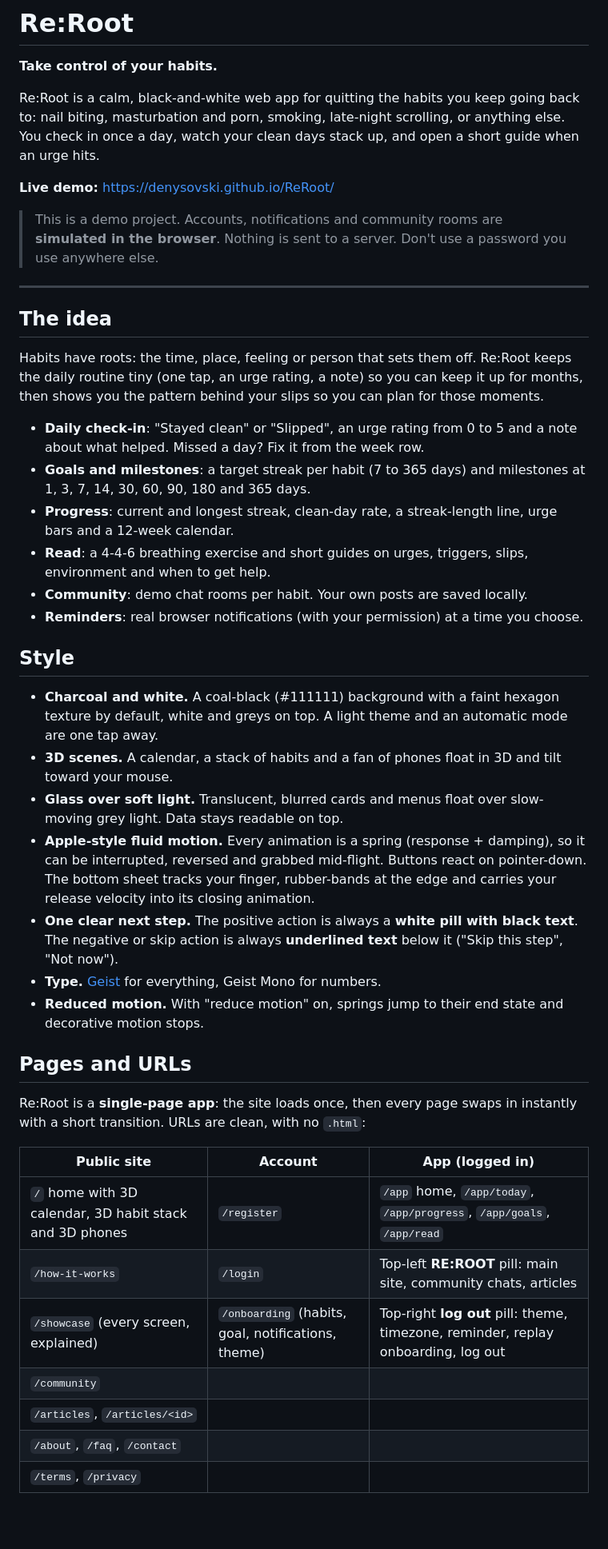
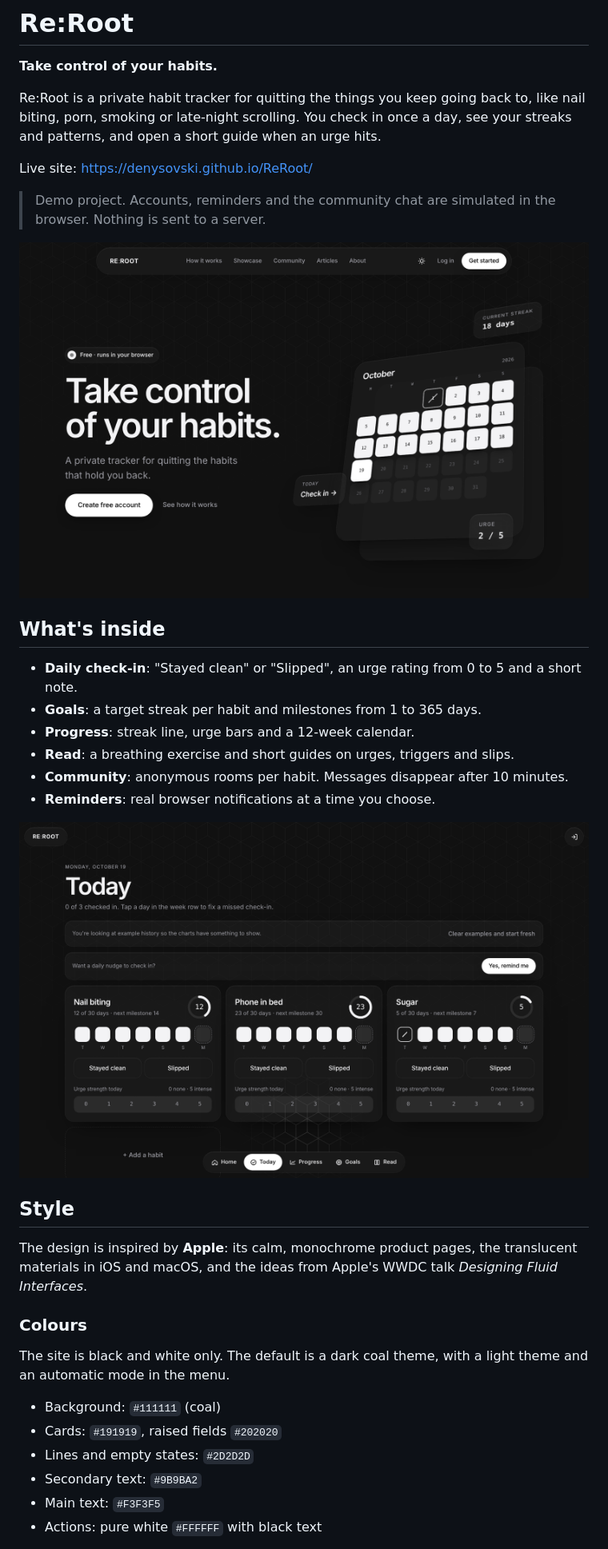
Before and after one commit to denysovski/ReRoot, a Markdown page: README.md, the part around one of its changes. Shown at 80% size. Rendered like a GitHub page; pictures changed too: docs/screenshots/app-today.png (added), docs/screenshots/home.png (added); blank space fills up the shorter version.

```diff
--- a/README.md
+++ b/README.md
@@ -2,46 +2,37 @@
 
 **Take control of your habits.**
 
-Re:Root is a calm, black-and-white web app for quitting the habits you keep going back to: nail biting, masturbation and porn, smoking, late-night scrolling, or anything else. You check in once a day, watch your clean days stack up, and open a short guide when an urge hits.
+Re:Root is a private habit tracker for quitting the things you keep going back to, like nail biting, porn, smoking or late-night scrolling. You check in once a day, see your streaks and patterns, and open a short guide when an urge hits.
 
-**Live demo:** https://denysovski.github.io/ReRoot/
+Live site: https://denysovski.github.io/ReRoot/
 
-> This is a demo project. Accounts, notifications and community rooms are **simulated in the browser**. Nothing is sent to a server. Don't use a password you use anywhere else.
+> Demo project. Accounts, reminders and the community chat are simulated in the browser. Nothing is sent to a server.
 
----
+![Homepage](docs/screenshots/home.png)
 
-## The idea
+## What's inside
 
-Habits have roots: the time, place, feeling or person that sets them off. Re:Root keeps the daily routine tiny (one tap, an urge rating, a note) so you can keep it up for months, then shows you the pattern behind your slips so you can plan for those moments.
+- **Daily check-in**: "Stayed clean" or "Slipped", an urge rating from 0 to 5 and a short note.
+- **Goals**: a target streak per habit and milestones from 1 to 365 days.
+- **Progress**: streak line, urge bars and a 12-week calendar.
+- **Read**: a breathing exercise and short guides on urges, triggers and slips.
+- **Community**: anonymous rooms per habit. Messages disappear after 10 minutes.
+- **Reminders**: real browser notifications at a time you choose.
 
-- **Daily check-in**: "Stayed clean" or "Slipped", an urge rating from 0 to 5 and a note about what helped. Missed a day? Fix it from the week row.
-- **Goals and milestones**: a target streak per habit (7 to 365 days) and milestones at 1, 3, 7, 14, 30, 60, 90, 180 and 365 days.
-- **Progress**: current and longest streak, clean-day rate, a streak-length line, urge bars and a 12-week calendar.
-- **Read**: a 4-4-6 breathing exercise and short guides on urges, triggers, slips, environment and when to get help.
-- **Community**: demo chat rooms per habit. Your own posts are saved locally.
-- **Reminders**: real browser notifications (with your permission) at a time you choose.
+![App, Today](docs/screenshots/app-today.png)
 
 ## Style
 
-- **Charcoal and white.** A coal-black (#111111) background with a faint hexagon texture by default, white and greys on top. A light theme and an automatic mode are one tap away.
-- **3D scenes.** A calendar, a stack of habits and a fan of phones float in 3D and tilt toward your mouse.
-- **Glass over soft light.** Translucent, blurred cards and menus float over slow-moving grey light. Data stays readable on top.
-- **Apple-style fluid motion.** Every animation is a spring (response + damping), so it can be interrupted, reversed and grabbed mid-flight. Buttons react on pointer-down. The bottom sheet tracks your finger, rubber-bands at the edge and carries your release velocity into its closing animation.
-- **One clear next step.** The positive action is always a **white pill with black text**. The negative or skip action is always **underlined text** below it ("Skip this step", "Not now").
-- **Type.** [Geist](https://vercel.com/font) for everything, Geist Mono for numbers.
-- **Reduced motion.** With "reduce motion" on, springs jump to their end state and decorative motion stops.
+The design is inspired by **Apple**: its calm, monochrome product pages, the translucent materials in iOS and macOS, and the ideas from Apple's WWDC talk *Designing Fluid Interfaces*.
 
-## Pages and URLs
+### Colours
 
-Re:Root is a **single-page app**: the site loads once, then every page swaps in instantly with a short transition. URLs are clean, with no `.html`:
+The site is black and white only. The default is a dark coal theme, with a light theme and an automatic mode in the menu.
 
-| Public site | Account | App (logged in) |
-| --- | --- | --- |
-| `/` home with 3D calendar, 3D habit stack and 3D phones | `/register` | `/app` home, `/app/today`, `/app/progress`, `/app/goals`, `/app/read` |
-| `/how-it-works` | `/login` | Top-left **RE:ROOT** pill: main site, community chats, articles |
-| `/showcase` (every screen, explained) | `/onboarding` (habits, goal, notifications, theme) | Top-right **log out** pill: theme, timezone, reminder, replay onboarding, log out |
-| `/community` | | |
-| `/articles`, `/articles/<id>` | | |
-| `/about`, `/faq`, `/contact` | | |
-| `/terms`, `/privacy` | | |
+- Background: `#111111` (coal)
+- Cards: `#191919`, raised fields `#202020`
+- Lines and empty states: `#2D2D2D`
+- Secondary text: `#9B9BA2`
+- Main text: `#F3F3F5`
+- Actions: pure white `#FFFFFF` with black text
 
```
Also changed, not shown: other parts of README.md (+51 -35 lines), docs/screenshots/about-3d.png (added), docs/screenshots/habit-list-3d.png (added), docs/screenshots/phones-3d.png (added), docs/screenshots/showcase.png (added).
